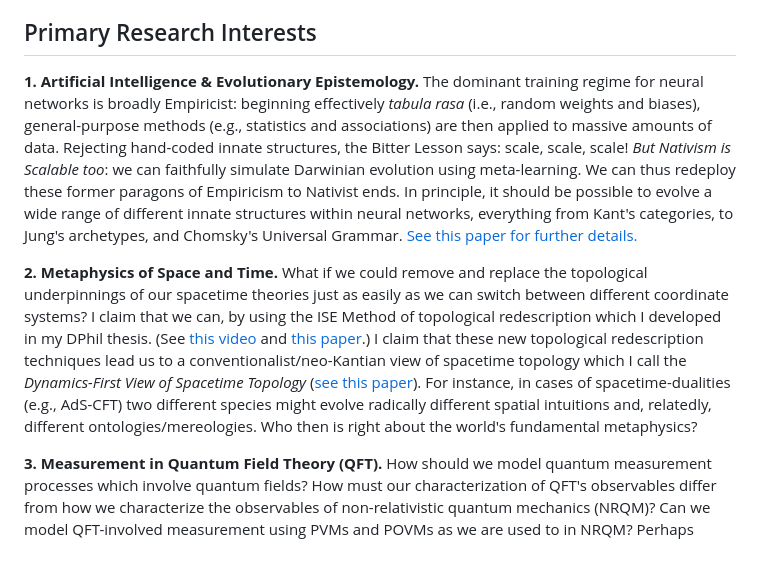
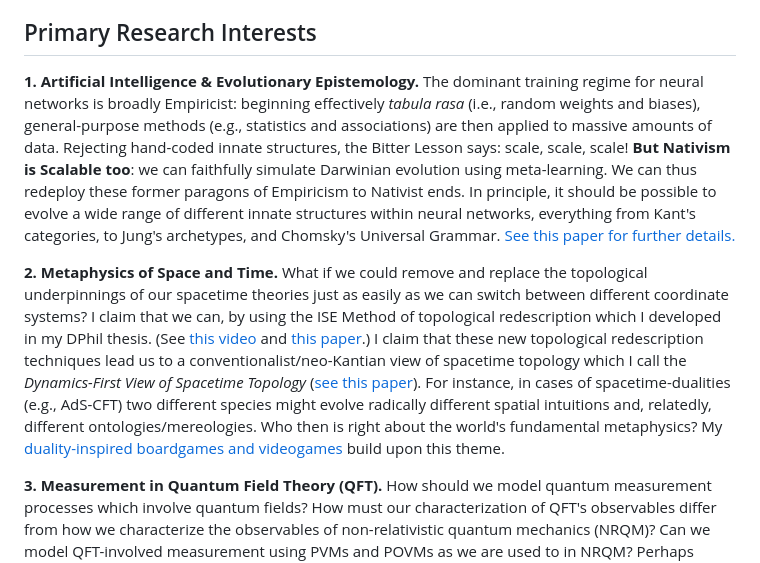
Before and after one commit to DanielGrimmer/danielgrimmer.github.io, a Markdown page: _pages/about.md, the part around the change. GitHub-like rendering.

```diff
--- a/_pages/about.md
+++ b/_pages/about.md
@@ -34,10 +34,10 @@ Currently, my work focuses on **Evolutionary Epistemology _in silico_** ([recent
 ## Primary Research Interests
 
 **1. Artificial Intelligence & Evolutionary Epistemology.**
-The dominant training regime for neural networks is broadly Empiricist: beginning effectively _tabula rasa_ (i.e., random weights and biases), general-purpose methods (e.g., statistics and associations) are then applied to massive amounts of data. Rejecting hand-coded innate structures, the Bitter Lesson says: scale, scale, scale! *But Nativism is Scalable too*: we can faithfully simulate Darwinian evolution using meta-learning. We can thus redeploy these former paragons of Empiricism to Nativist ends. In principle, it should be possible to evolve a wide range of different innate structures within neural networks, everything from Kant's categories, to Jung's archetypes, and Chomsky's Universal Grammar. [See this paper for further details.](https://philsci-archive.pitt.edu/28373/)
+The dominant training regime for neural networks is broadly Empiricist: beginning effectively _tabula rasa_ (i.e., random weights and biases), general-purpose methods (e.g., statistics and associations) are then applied to massive amounts of data. Rejecting hand-coded innate structures, the Bitter Lesson says: scale, scale, scale! **But Nativism is Scalable too**: we can faithfully simulate Darwinian evolution using meta-learning. We can thus redeploy these former paragons of Empiricism to Nativist ends. In principle, it should be possible to evolve a wide range of different innate structures within neural networks, everything from Kant's categories, to Jung's archetypes, and Chomsky's Universal Grammar. [See this paper for further details.](https://philsci-archive.pitt.edu/28373/)
 
 **2. Metaphysics of Space and Time.**
-What if we could remove and replace the topological underpinnings of our spacetime theories just as easily as we can switch between different coordinate systems? I claim that we can, by using the ISE Method of topological redescription which I developed in my DPhil thesis. (See [this video](https://www.youtube.com/watch?v=prX1KTB1Jl0) and [this paper](https://arxiv.org/abs/2306.08110).) I claim that these new topological redescription techniques lead us to a conventionalist/neo-Kantian view of spacetime topology which I call the _Dynamics-First View of Spacetime Topology_ ([see this paper](https://arxiv.org/abs/2308.14146)). For instance, in cases of spacetime-dualities (e.g., AdS-CFT) two different species might evolve radically different spatial intuitions and, relatedly, different ontologies/mereologies. Who then is right about the world's fundamental metaphysics?
+What if we could remove and replace the topological underpinnings of our spacetime theories just as easily as we can switch between different coordinate systems? I claim that we can, by using the ISE Method of topological redescription which I developed in my DPhil thesis. (See [this video](https://www.youtube.com/watch?v=prX1KTB1Jl0) and [this paper](https://arxiv.org/abs/2306.08110).) I claim that these new topological redescription techniques lead us to a conventionalist/neo-Kantian view of spacetime topology which I call the _Dynamics-First View of Spacetime Topology_ ([see this paper](https://arxiv.org/abs/2308.14146)). For instance, in cases of spacetime-dualities (e.g., AdS-CFT) two different species might evolve radically different spatial intuitions and, relatedly, different ontologies/mereologies. Who then is right about the world's fundamental metaphysics? My [duality-inspired boardgames and videogames](LINKTODUALITYGAMEHOMEPAGE) build upon this theme.
 
 **3. Measurement in Quantum Field Theory (QFT).**
 How should we model quantum measurement processes which involve quantum fields? How must our characterization of QFT's observables differ from how we characterize the observables of non-relativistic quantum mechanics (NRQM)? Can we model QFT-involved measurement using PVMs and POVMs as we are used to in NRQM? Perhaps surprisingly, we cannot. This gives rise to what I call the _Pragmatic QFT Measurement Problem_ ([paper](https://arxiv.org/abs/2205.09608), [video abstract](https://www.youtube.com/watch?v=T2Xv6EYnrGE)).
```
